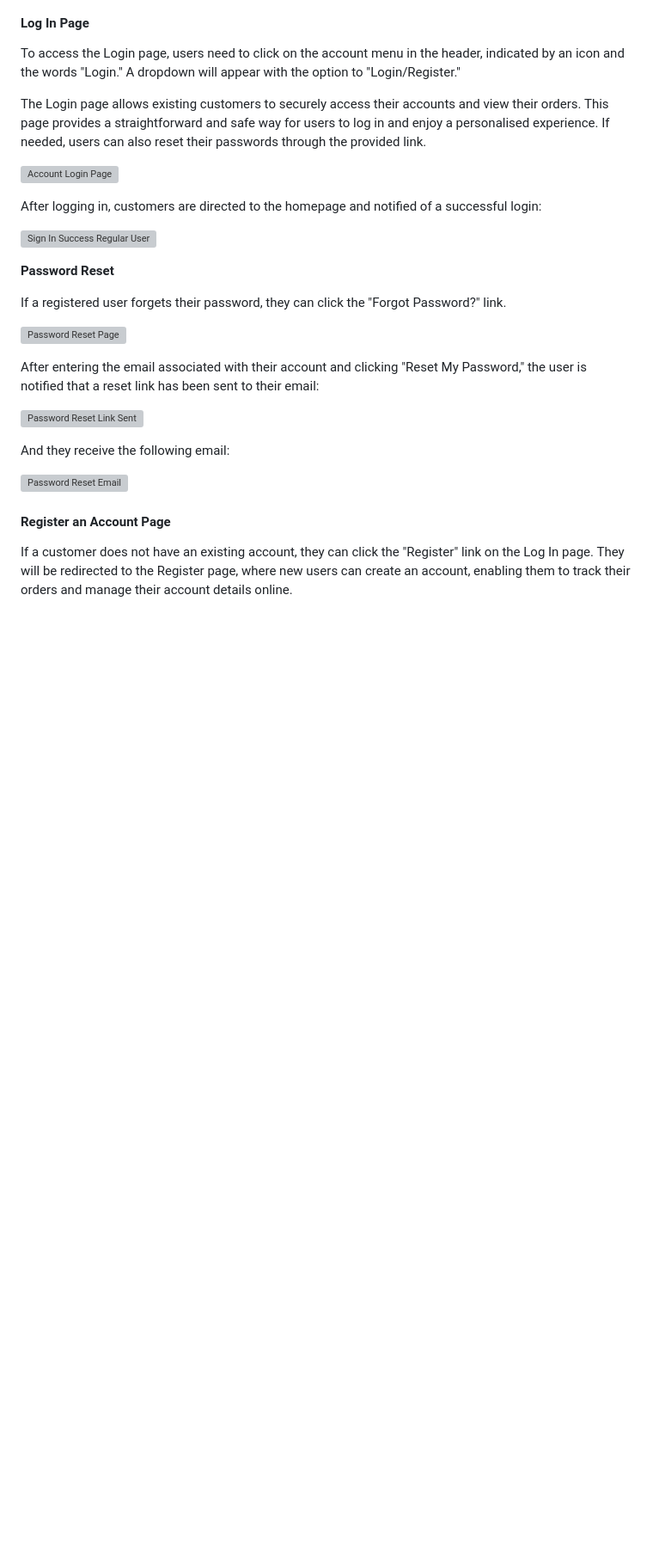
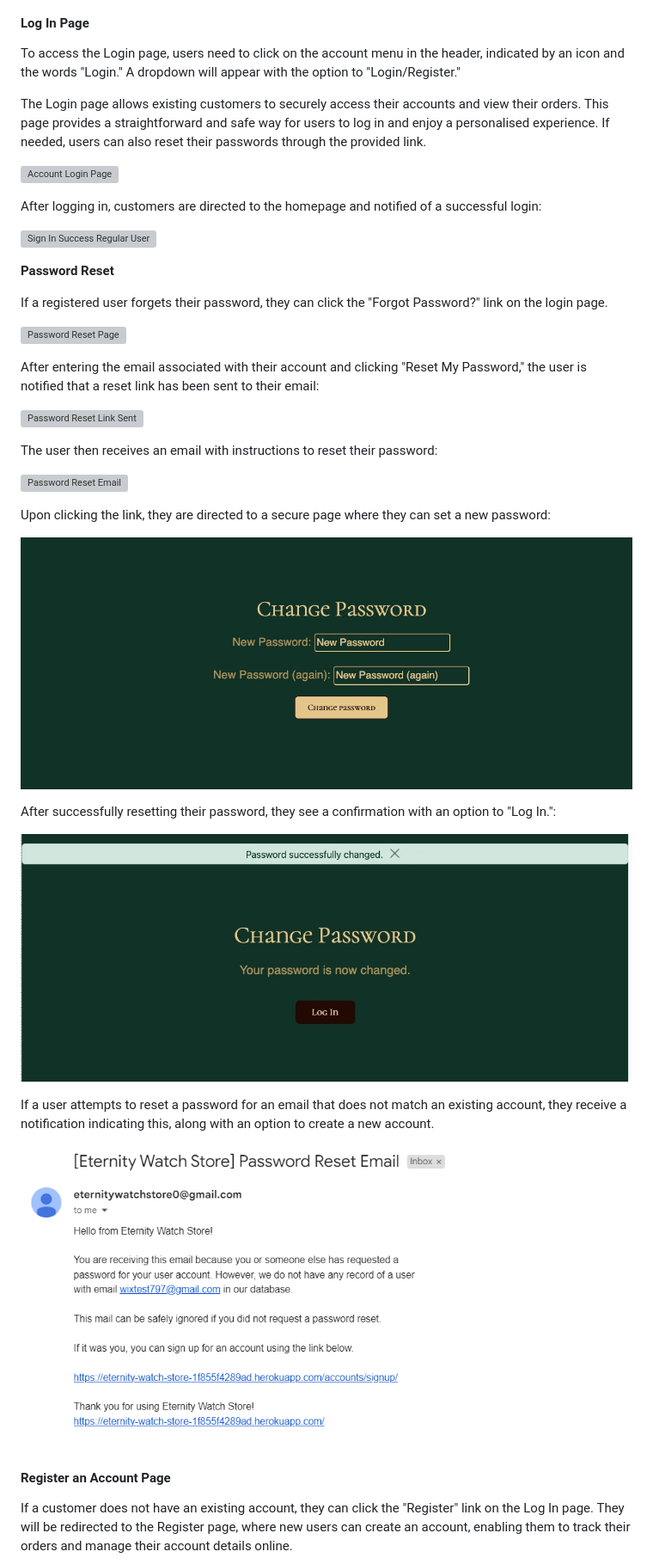
Before and after one commit to KatePaulauskas/watch-store, a Markdown page: README.md, the part around one of its changes. Shown at 86% size. Drawn GitHub-style; pictures changed too: media/password-reset-account-does-not-exist.png (added), media/password-reset-page.jpeg (added), media/password-reset-success.jpeg (added); blank space fills up the shorter version; grey boxes are pictures that could not be loaded.

Commit message:
docs: update Solved Bugs and Password Reset Feature in README.md file

```diff
--- a/README.md
+++ b/README.md
@@ -802,7 +802,7 @@ After logging in, customers are directed to the homepage and notified of a succe
 
 **Password Reset**
 
-If a registered user forgets their password, they can click the "Forgot Password?" link.
+If a registered user forgets their password, they can click the "Forgot Password?" link on the login page.
 
 ![Password Reset Page](/media/password-reset.jpeg)
 
@@ -810,10 +810,22 @@ After entering the email associated with their account and clicking "Reset My Pa
 
 ![Password Reset Link Sent](/media/password-reset-link.jpeg)
 
-And they receive the following email:
+The user then receives an email with instructions to reset their password:
 
 ![Password Reset Email](/media/password-reset-email.jpeg)
 
+Upon clicking the link, they are directed to a secure page where they can set a new password:
+
+![Password Reset Page](/media/password-reset-page.jpeg)
+
+After successfully resetting their password, they see a confirmation with an option to "Log In.":
+
+![Password Reset Success](/media/password-reset-success.jpeg)
+
+If a user attempts to reset a password for an email that does not match an existing account, they receive a notification indicating this, along with an option to create a new account.
+
+![Password Reset Email - Account Does not Exist](/media/password-reset-account-does-not-exist.png)
+
 #### Register an Account Page
 
 If a customer does not have an existing account, they can click the "Register" link on the Log In page. They will be redirected to the Register page, where new users can create an account, enabling them to track their orders and manage their account details online.
```
Also changed, not shown: other parts of README.md (+28 -1 lines), media/register-account-page.jpeg (added), media/table-row-broken-bottom-border.jpeg (added), 4 other files.
